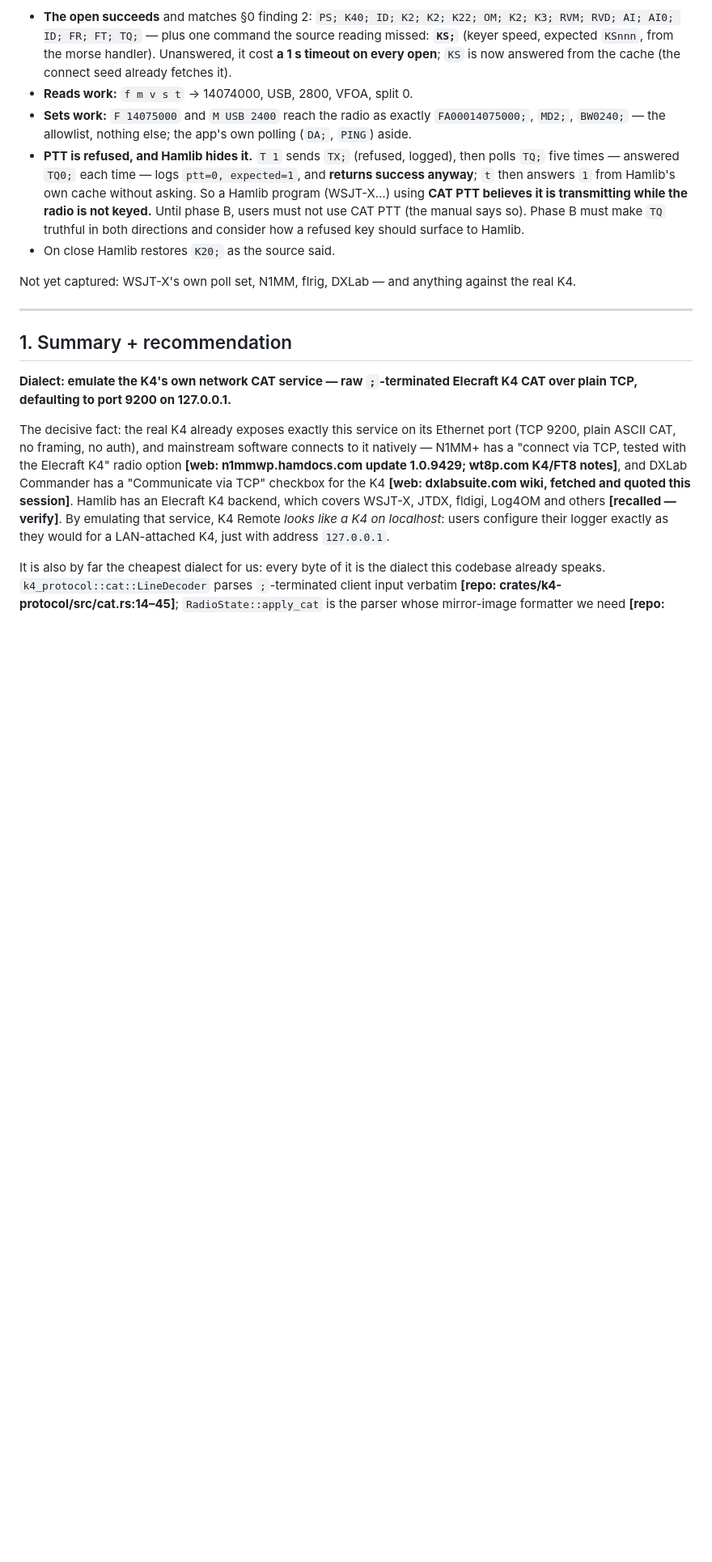
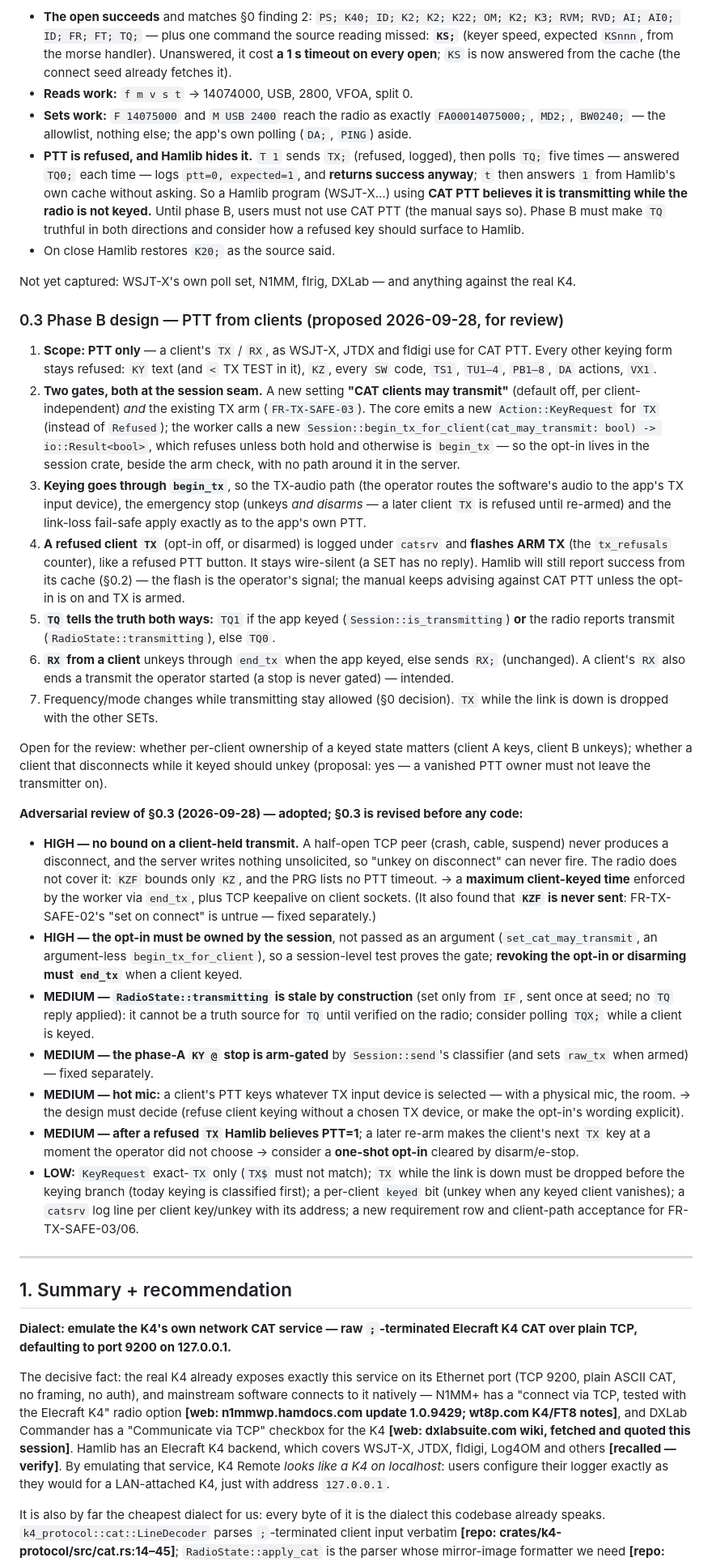
Before and after one commit to dc0sk/K4remote, a Markdown page: docs/concept/cat-server-plan.md, the part around the change. Shown at 81% size. Rendered like a GitHub page; blank space fills up the shorter version.

Commit message:
docs(catsrv): phase B (client PTT) design draft and its adversarial review
Co-Authored-By: Claude Opus 5.5 (1M context) <noreply@anthropic.com>
Claude-Session: https://claude.ai/code/session_01Ma4bQKqGNFTYyVSEKPcXRk

```diff
--- a/docs/concept/cat-server-plan.md
+++ b/docs/concept/cat-server-plan.md
@@ -187,6 +187,62 @@ is simulated, the client is the real Hamlib K4 backend). Findings:
 - On close Hamlib restores `K20;` as the source said.
 
 Not yet captured: WSJT-X's own poll set, N1MM, flrig, DXLab — and anything against the real K4.
+
+### 0.3 Phase B design — PTT from clients (proposed 2026-09-28, for review)
+
+1. **Scope: PTT only** — a client's `TX` / `RX`, as WSJT-X, JTDX and fldigi use for CAT PTT. Every
+   other keying form stays refused: `KY` text (and `<` TX TEST in it), `KZ`, every `SW` code,
+   `TS1`, `TU1–4`, `PB1–8`, `DA` actions, `VX1`.
+2. **Two gates, both at the session seam.** A new setting **"CAT clients may transmit"** (default
+   off, per client-independent) *and* the existing TX arm (`FR-TX-SAFE-03`). The core emits a new
+   `Action::KeyRequest` for `TX` (instead of `Refused`); the worker calls a new
+   `Session::begin_tx_for_client(cat_may_transmit: bool) -> io::Result<bool>`, which refuses unless
+   both hold and otherwise is `begin_tx` — so the opt-in lives in the session crate, beside the arm
+   check, with no path around it in the server.
+3. **Keying goes through `begin_tx`**, so the TX-audio path (the operator routes the software's
+   audio to the app's TX input device), the emergency stop (unkeys *and disarms* — a later client
+   `TX` is refused until re-armed) and the link-loss fail-safe apply exactly as to the app's own PTT.
+4. **A refused client `TX`** (opt-in off, or disarmed) is logged under `catsrv` and **flashes ARM
+   TX** (the `tx_refusals` counter), like a refused PTT button. It stays wire-silent (a SET has no
+   reply). Hamlib will still report success from its cache (§0.2) — the flash is the operator's
+   signal; the manual keeps advising against CAT PTT unless the opt-in is on and TX is armed.
+5. **`TQ` tells the truth both ways:** `TQ1` if the app keyed (`Session::is_transmitting`) **or**
+   the radio reports transmit (`RadioState::transmitting`), else `TQ0`.
+6. **`RX` from a client** unkeys through `end_tx` when the app keyed, else sends `RX;` (unchanged).
+   A client's `RX` also ends a transmit the operator started (a stop is never gated) — intended.
+7. Frequency/mode changes while transmitting stay allowed (§0 decision). `TX` while the link is
+   down is dropped with the other SETs.
+
+Open for the review: whether per-client ownership of a keyed state matters (client A keys,
+client B unkeys); whether a client that disconnects while it keyed should unkey (proposal: yes —
+a vanished PTT owner must not leave the transmitter on).
+
+**Adversarial review of §0.3 (2026-09-28) — adopted; §0.3 is revised before any code:**
+
+- **HIGH — no bound on a client-held transmit.** A half-open TCP peer (crash, cable, suspend)
+  never produces a disconnect, and the server writes nothing unsolicited, so "unkey on
+  disconnect" can never fire. The radio does not cover it: `KZF` bounds only `KZ`, and the PRG
+  lists no PTT timeout. → a **maximum client-keyed time** enforced by the worker via `end_tx`,
+  plus TCP keepalive on client sockets. (It also found that **`KZF` is never sent**: FR-TX-SAFE-02's
+  "set on connect" is untrue — fixed separately.)
+- **HIGH — the opt-in must be owned by the session**, not passed as an argument
+  (`set_cat_may_transmit`, an argument-less `begin_tx_for_client`), so a session-level test proves
+  the gate; **revoking the opt-in or disarming must `end_tx`** when a client keyed.
+- **MEDIUM — `RadioState::transmitting` is stale by construction** (set only from `IF`, sent once at
+  seed; no `TQ` reply applied): it cannot be a truth source for `TQ` until verified on the radio;
+  consider polling `TQX;` while a client is keyed.
+- **MEDIUM — the phase-A `KY @` stop is arm-gated** by `Session::send`'s classifier (and sets
+  `raw_tx` when armed) — fixed separately.
+- **MEDIUM — hot mic:** a client's PTT keys whatever TX input device is selected — with a physical
+  mic, the room. → the design must decide (refuse client keying without a chosen TX device, or make
+  the opt-in's wording explicit).
+- **MEDIUM — after a refused `TX` Hamlib believes PTT=1**; a later re-arm makes the client's next
+  `TX` key at a moment the operator did not choose → consider a **one-shot opt-in** cleared by
+  disarm/e-stop.
+- **LOW:** `KeyRequest` exact-`TX` only (`TX$` must not match); `TX` while the link is down must
+  be dropped before the keying branch (today keying is classified first); a per-client `keyed` bit
+  (unkey when any keyed client vanishes); a `catsrv` log line per client key/unkey with its
+  address; a new requirement row and client-path acceptance for FR-TX-SAFE-03/06.
 
 ---
 
```
